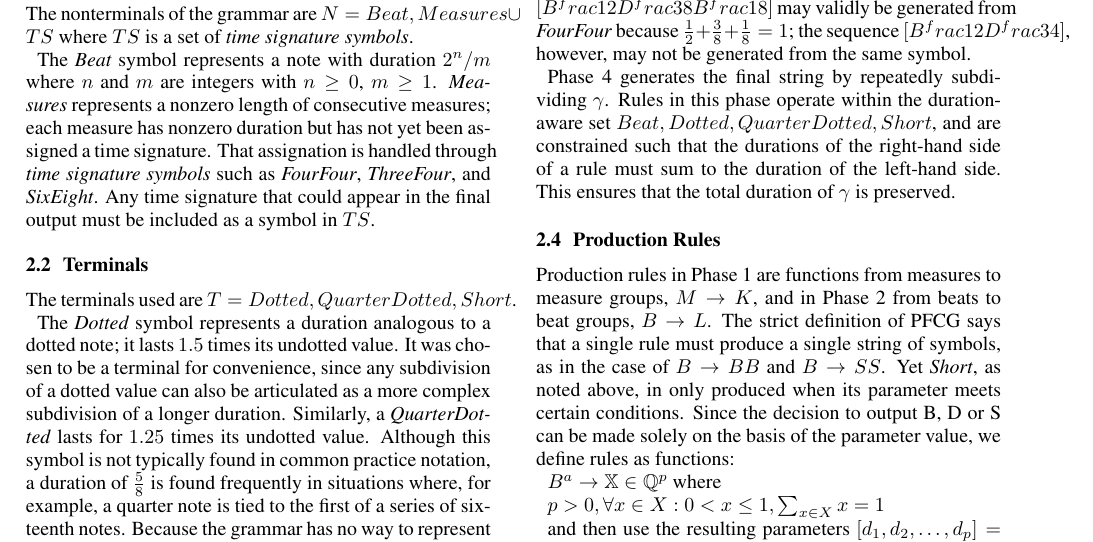
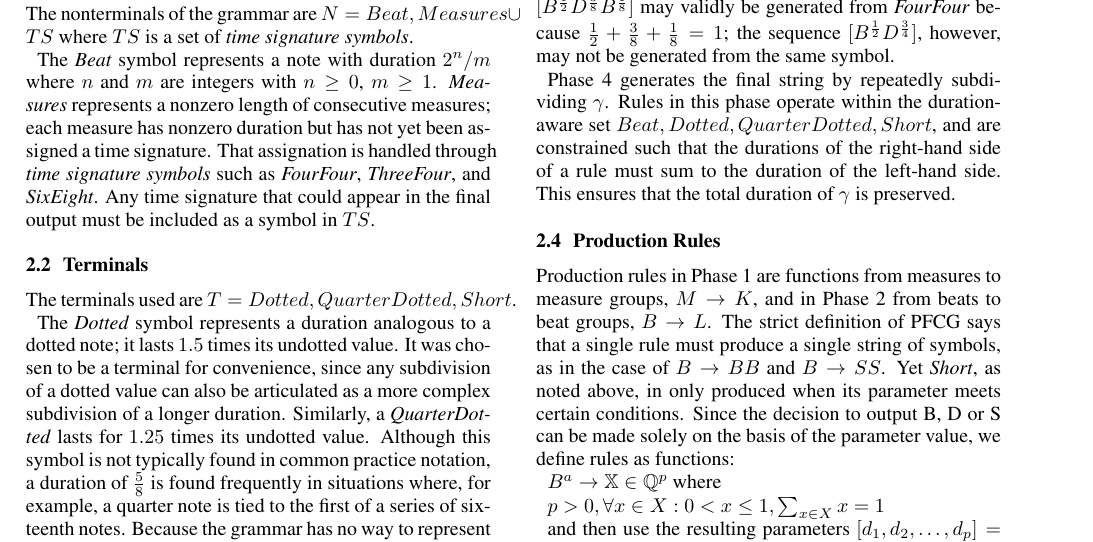
Before and after one commit to mossheim/ptgg-icmc-2017, a LaTeX paper (latex/ptgg_rhythms.tex): part of page 2 of 4, cut at the place of the change. Compiled offline with pdfLaTeX.

Commit message:
.tex: Fix superscript notation

```diff
--- a/latex/ptgg_rhythms.tex
+++ b/latex/ptgg_rhythms.tex
@@ -211,7 +211,7 @@ Phase 1 begins with the string $X = M^l$ where $l=2^a, a \in N$, and halts with
 
 Phase 2 generates $\beta$ from $\alpha$ by replacing each $M^1$ in $\alpha$ with a symbol $ts \in TS$, where $TS$ is a nonempty set of time signature symbols.
 
-Phase 3 generates $\gamma$ from $\beta$ by replacing each $ts$ in $\beta$ with a sequence of symbols from ${Beat, Dotted, QuarterDotted, Short}$ such that each sequence's duration sums to the duration of the time signature it replaces. For instance, the sequence $[B^frac{1}{2} D^frac{3}{8} B^frac{1}{8}]$ may validly be generated from \emph{FourFour} because $\frac{1}{2} + \frac{3}{8} + \frac{1}{8} = 1$; the sequence $[B^frac{1}{2} D^frac{3}{4}]$, however, may not be generated from the same symbol.
+Phase 3 generates $\gamma$ from $\beta$ by replacing each $ts$ in $\beta$ with a sequence of symbols from ${Beat, Dotted, QuarterDotted, Short}$ such that each sequence's duration sums to the duration of the time signature it replaces. For instance, the sequence $[B^\frac{1}{2} D^\frac{3}{8} B^\frac{1}{8}]$ may validly be generated from \emph{FourFour} because $\frac{1}{2} + \frac{3}{8} + \frac{1}{8} = 1$; the sequence $[B^\frac{1}{2} D^\frac{3}{4}]$, however, may not be generated from the same symbol.
 
 Phase 4 generates the final string by repeatedly subdividing $\gamma$. Rules in this phase operate within the duration-aware set ${Beat, Dotted, QuarterDotted, Short}$, and are constrained such that the durations of the right-hand side of a rule must sum to the duration of the left-hand side. This ensures that the total duration of $\gamma$ is preserved.
 
```
